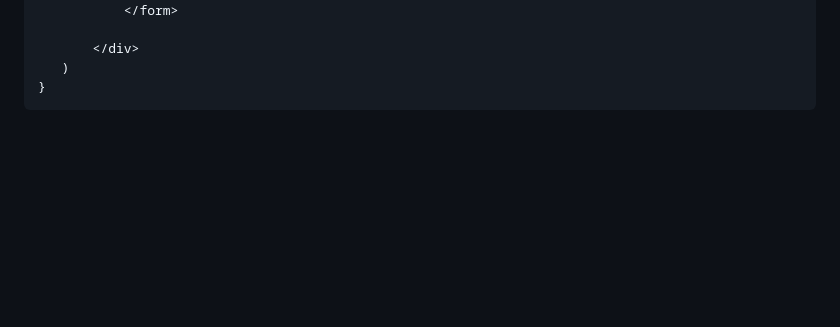
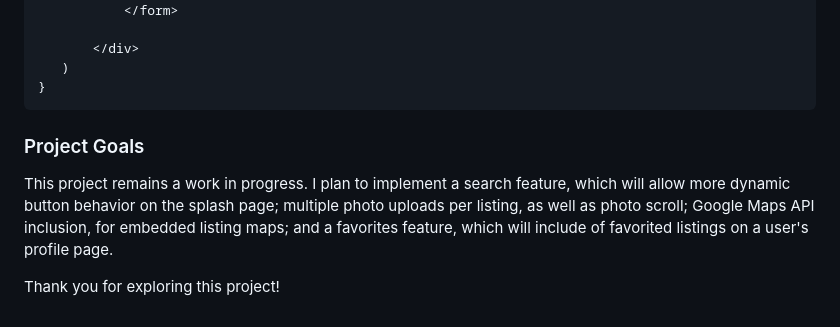
Before and after one commit to wtdavis/streeteasy_fullstack, a Markdown page: README.md, the part around one of its changes. Drawn GitHub-style; blank space fills up the shorter version.

````diff
--- a/README.md
+++ b/README.md
@@ -185,3 +188,8 @@ Clicking on a listing tile takes the user to the listing's show page, where its
     )
 }
 ```
+### Project Goals
+
+This project remains a work in progress. I plan to implement a search feature, which will allow more dynamic button behavior on the splash page; multiple photo uploads per listing, as well as photo scroll; Google Maps API inclusion, for embedded listing maps; and a favorites feature, which will include of favorited listings on a user's profile page.
+
+Thank you for exploring this project!
````
Also changed, not shown: other parts of README.md (+4 -1 lines).
